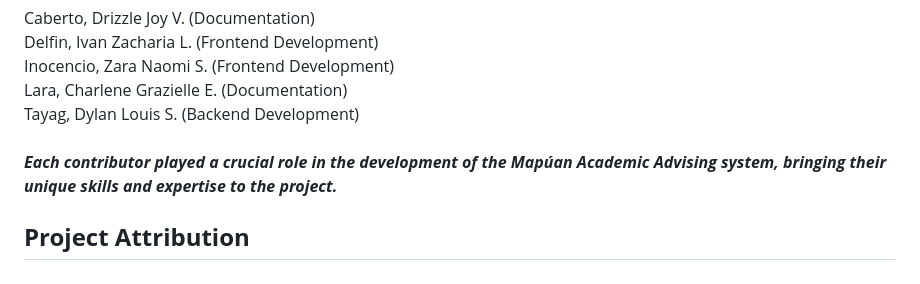
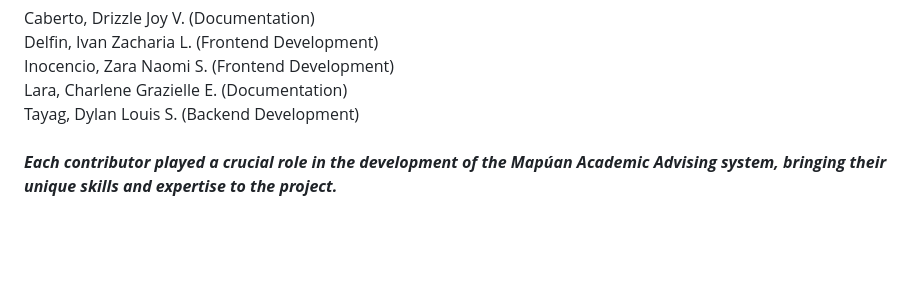
Before and after one commit to ghandylan/Mapuan-Academic-Advising, a Markdown page: README.md, the part around the change. Rendered like a GitHub page; blank space fills up the shorter version.

```diff
--- a/README.md
+++ b/README.md
@@ -38,4 +38,3 @@ Lara, Charlene Grazielle E. (Documentation)\
 Tayag, Dylan Louis S. (Backend Development)\
 \
 ***Each contributor played a crucial role in the development of the Mapúan Academic Advising system, bringing their unique skills and expertise to the project.***
-## **Project Attribution**
```
